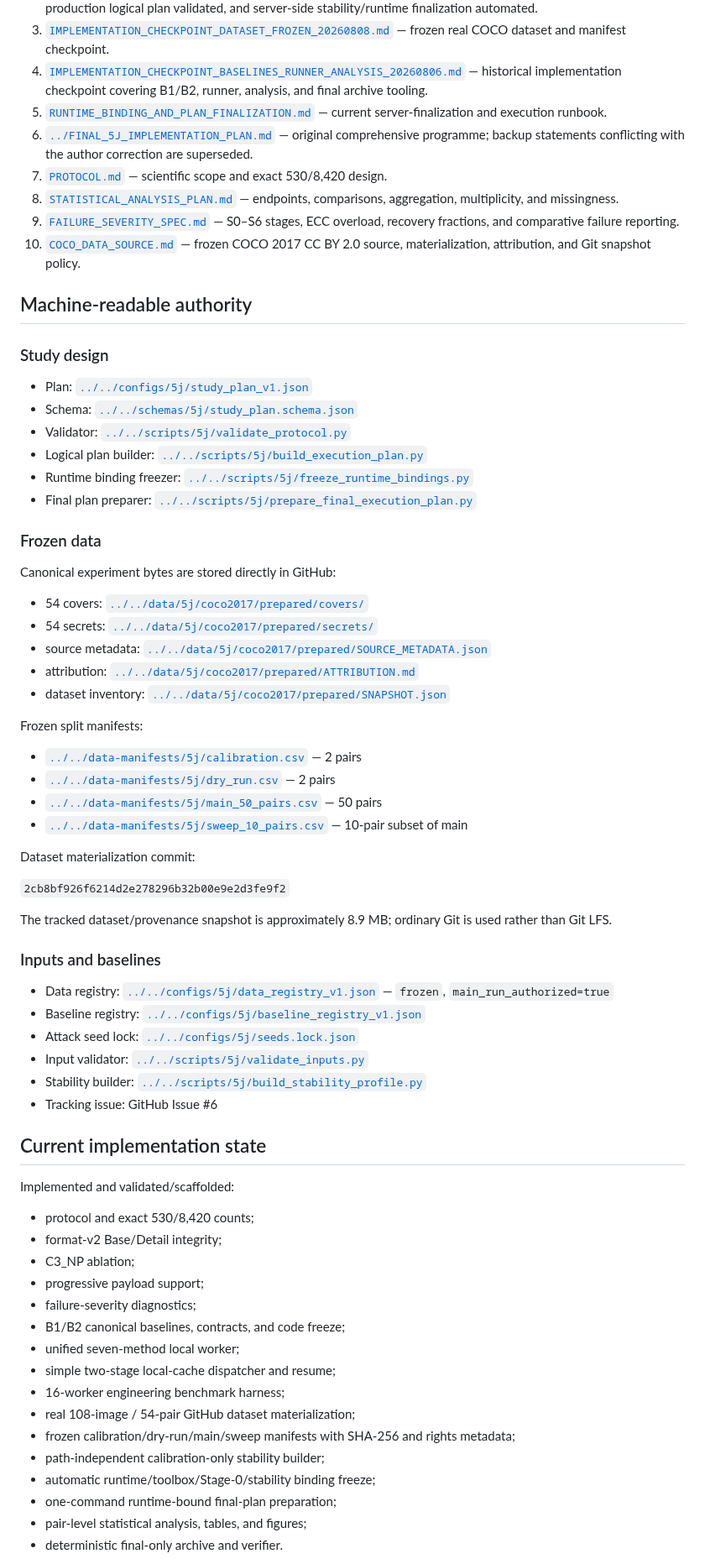
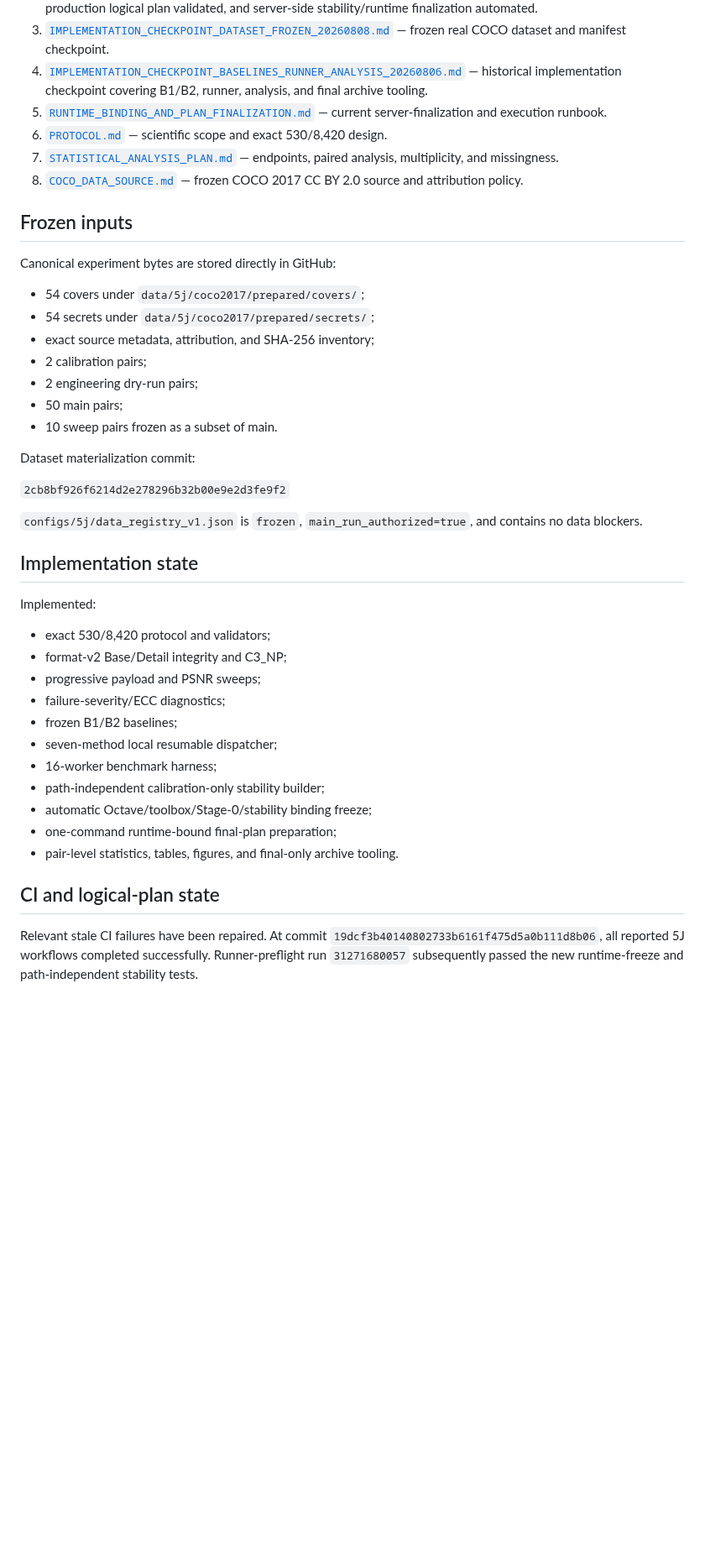
Before and after one commit to alirezaabbaszadeh/contourlet-steganography-repro, a Markdown page: docs/5j/README.md, the part around one of its changes. Shown at 84% size. GitHub-like rendering; blank space fills up the shorter version.

Commit message:
Refresh current 5J execution status

```diff
--- a/docs/5j/README.md
+++ b/docs/5j/README.md
@@ -9,73 +9,48 @@ This directory is the operational entry point for continuing 5J without chat his
 3. [`IMPLEMENTATION_CHECKPOINT_DATASET_FROZEN_20260808.md`](IMPLEMENTATION_CHECKPOINT_DATASET_FROZEN_20260808.md) — frozen real COCO dataset and manifest checkpoint.
 4. [`IMPLEMENTATION_CHECKPOINT_BASELINES_RUNNER_ANALYSIS_20260806.md`](IMPLEMENTATION_CHECKPOINT_BASELINES_RUNNER_ANALYSIS_20260806.md) — historical implementation checkpoint covering B1/B2, runner, analysis, and final archive tooling.
 5. [`RUNTIME_BINDING_AND_PLAN_FINALIZATION.md`](RUNTIME_BINDING_AND_PLAN_FINALIZATION.md) — current server-finalization and execution runbook.
-6. [`../FINAL_5J_IMPLEMENTATION_PLAN.md`](../FINAL_5J_IMPLEMENTATION_PLAN.md) — original comprehensive programme; backup statements conflicting with the author correction are superseded.
-7. [`PROTOCOL.md`](PROTOCOL.md) — scientific scope and exact 530/8,420 design.
-8. [`STATISTICAL_ANALYSIS_PLAN.md`](STATISTICAL_ANALYSIS_PLAN.md) — endpoints, comparisons, aggregation, multiplicity, and missingness.
-9. [`FAILURE_SEVERITY_SPEC.md`](FAILURE_SEVERITY_SPEC.md) — S0–S6 stages, ECC overload, recovery fractions, and comparative failure reporting.
-10. [`COCO_DATA_SOURCE.md`](COCO_DATA_SOURCE.md) — frozen COCO 2017 CC BY 2.0 source, materialization, attribution, and Git snapshot policy.
+6. [`PROTOCOL.md`](PROTOCOL.md) — scientific scope and exact 530/8,420 design.
+7. [`STATISTICAL_ANALYSIS_PLAN.md`](STATISTICAL_ANALYSIS_PLAN.md) — endpoints, paired analysis, multiplicity, and missingness.
+8. [`COCO_DATA_SOURCE.md`](COCO_DATA_SOURCE.md) — frozen COCO 2017 CC BY 2.0 source and attribution policy.
 
-## Machine-readable authority
-
-### Study design
-
-- Plan: [`../../configs/5j/study_plan_v1.json`](../../configs/5j/study_plan_v1.json)
-- Schema: [`../../schemas/5j/study_plan.schema.json`](../../schemas/5j/study_plan.schema.json)
-- Validator: [`../../scripts/5j/validate_protocol.py`](../../scripts/5j/validate_protocol.py)
-- Logical plan builder: [`../../scripts/5j/build_execution_plan.py`](../../scripts/5j/build_execution_plan.py)
-- Runtime binding freezer: [`../../scripts/5j/freeze_runtime_bindings.py`](../../scripts/5j/freeze_runtime_bindings.py)
-- Final plan preparer: [`../../scripts/5j/prepare_final_execution_plan.py`](../../scripts/5j/prepare_final_execution_plan.py)
-
-### Frozen data
+## Frozen inputs
 
 Canonical experiment bytes are stored directly in GitHub:
 
-- 54 covers: [`../../data/5j/coco2017/prepared/covers/`](../../data/5j/coco2017/prepared/covers/)
-- 54 secrets: [`../../data/5j/coco2017/prepared/secrets/`](../../data/5j/coco2017/prepared/secrets/)
-- source metadata: [`../../data/5j/coco2017/prepared/SOURCE_METADATA.json`](../../data/5j/coco2017/prepared/SOURCE_METADATA.json)
-- attribution: [`../../data/5j/coco2017/prepared/ATTRIBUTION.md`](../../data/5j/coco2017/prepared/ATTRIBUTION.md)
-- dataset inventory: [`../../data/5j/coco2017/prepared/SNAPSHOT.json`](../../data/5j/coco2017/prepared/SNAPSHOT.json)
-
-Frozen split manifests:
-
-- [`../../data-manifests/5j/calibration.csv`](../../data-manifests/5j/calibration.csv) — 2 pairs
-- [`../../data-manifests/5j/dry_run.csv`](../../data-manifests/5j/dry_run.csv) — 2 pairs
-- [`../../data-manifests/5j/main_50_pairs.csv`](../../data-manifests/5j/main_50_pairs.csv) — 50 pairs
-- [`../../data-manifests/5j/sweep_10_pairs.csv`](../../data-manifests/5j/sweep_10_pairs.csv) — 10-pair subset of main
+- 54 covers under `data/5j/coco2017/prepared/covers/`;
+- 54 secrets under `data/5j/coco2017/prepared/secrets/`;
+- exact source metadata, attribution, and SHA-256 inventory;
+- 2 calibration pairs;
+- 2 engineering dry-run pairs;
+- 50 main pairs;
+- 10 sweep pairs frozen as a subset of main.
 
 Dataset materialization commit:
 
 `2cb8bf926f6214d2e278296b32b00e9e2d3fe9f2`
 
-The tracked dataset/provenance snapshot is approximately 8.9 MB; ordinary Git is used rather than Git LFS.
+`configs/5j/data_registry_v1.json` is `frozen`, `main_run_authorized=true`, and contains no data blockers.
 
-### Inputs and baselines
+## Implementation state
 
-- Data registry: [`../../configs/5j/data_registry_v1.json`](../../configs/5j/data_registry_v1.json) — `frozen`, `main_run_authorized=true`
-- Baseline registry: [`../../configs/5j/baseline_registry_v1.json`](../../configs/5j/baseline_registry_v1.json)
-- Attack seed lock: [`../../configs/5j/seeds.lock.json`](../../configs/5j/seeds.lock.json)
-- Input validator: [`../../scripts/5j/validate_inputs.py`](../../scripts/5j/validate_inputs.py)
-- Stability builder: [`../../scripts/5j/build_stability_profile.py`](../../scripts/5j/build_stability_profile.py)
-- Tracking issue: GitHub Issue #6
+Implemented:
 
-## Current implementation state
+- exact 530/8,420 protocol and validators;
+- format-v2 Base/Detail integrity and C3_NP;
+- progressive payload and PSNR sweeps;
+- failure-severity/ECC diagnostics;
+- frozen B1/B2 baselines;
+- seven-method local resumable dispatcher;
+- 16-worker benchmark harness;
+- path-independent calibration-only stability builder;
+- automatic Octave/toolbox/Stage-0/stability binding freeze;
+- one-command runtime-bound final-plan preparation;
+- pair-level statistics, tables, figures, and final-only archive tooling.
 
-Implemented and validated/scaffolded:
+## CI and logical-plan state
 
-- protocol and exact 530/8,420 counts;
-- format-v2 Base/Detail integrity;
-- C3_NP ablation;
-- progressive payload support;
-- failure-severity diagnostics;
-- B1/B2 canonical baselines, contracts, and code freeze;
-- unified seven-method local worker;
-- simple two-stage local-cache dispatcher and resume;
-- 16-worker engineering benchmark harness;
-- real 108-image / 54-pair GitHub dataset materialization;
-- frozen calibration/dry-run/main/sweep manifests with SHA-256 and rights metadata;
-- path-independent calibration-only stability builder;
-- automatic runtime/toolbox/Stage-0/stability binding freeze;
-- one-command runtime-bound final-plan preparation;
-- pair-level statistical analysis, tables, and figures;
-- deterministic final-only archive and verifier.
+Relevant stale CI failures have been repaired. At commit
+`19dcf3b40140802733b6161f475d5a0b111d8b06`, all reported 5J workflows
+completed successfully. Runner-preflight run `31271680057` subsequently passed
+the new runtime-freeze and path-independent stability tests.
 
```
Also changed, not shown: other parts of docs/5j/README.md (+18 -42 lines).
